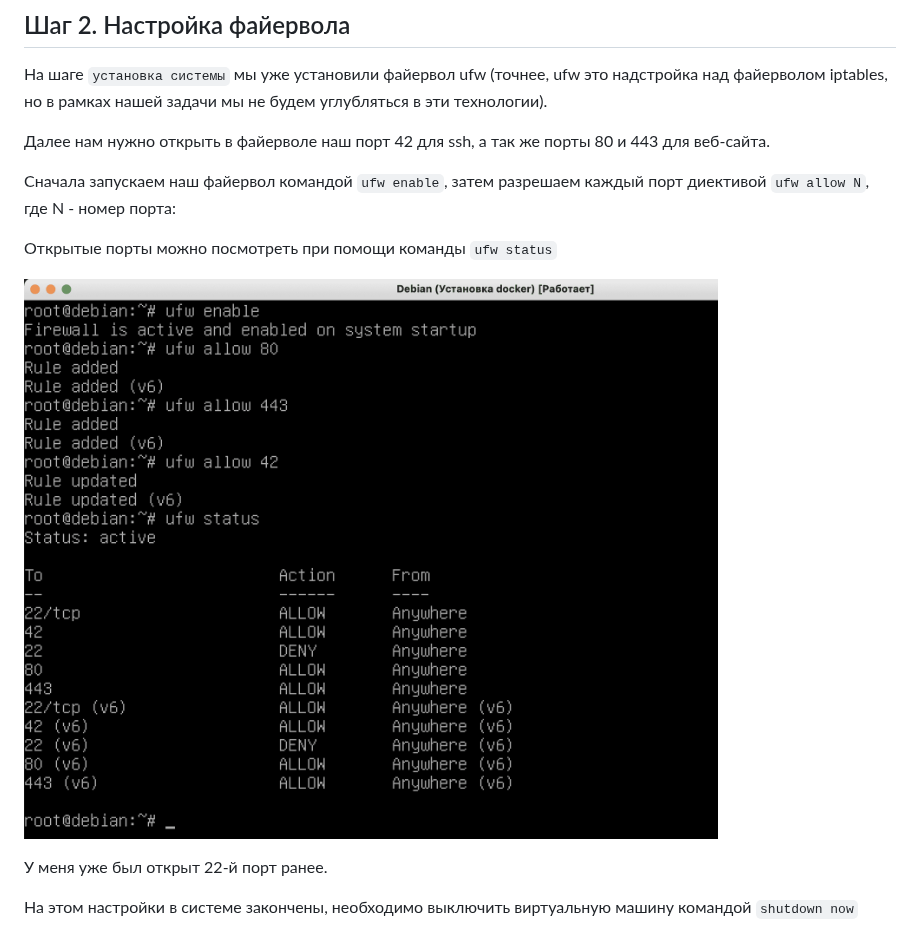
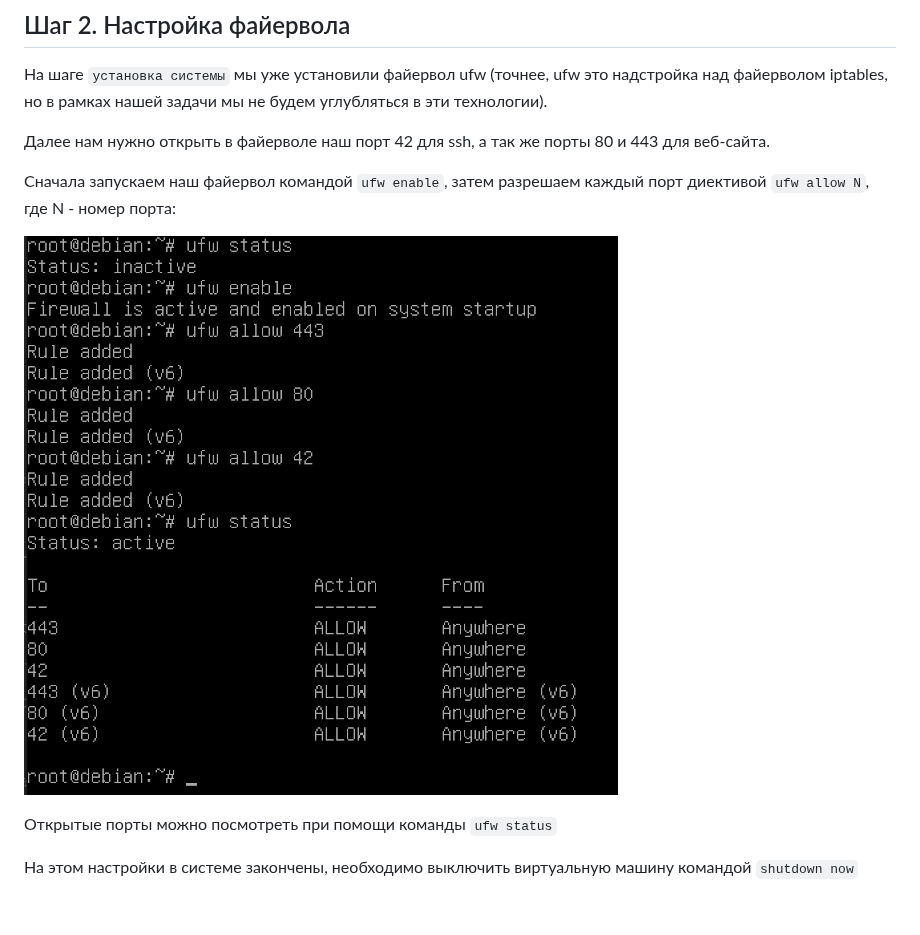
Before and after one commit to codesshaman/inception, a Markdown page: 02_PORTS_FORWARDING.md, the part around the change. GitHub-like rendering; pictures changed too: media/ports_forwarding/step_4.png; blank space fills up the shorter version.

````diff
--- a/02_PORTS_FORWARDING.md
+++ b/02_PORTS_FORWARDING.md
@@ -28,11 +28,9 @@
 
 Сначала запускаем наш файервол командой ```ufw enable```, затем разрешаем каждый порт диективой ```ufw allow N```, где N - номер порта:
 
-Открытые порты можно посмотреть при помощи команды ```ufw status```
-
 ![открытие портов](media/ports_forwarding/step_4.png)
 
-У меня уже был открыт 22-й порт ранее.
+Открытые порты можно посмотреть при помощи команды ```ufw status```
 
 На этом настройки в системе закончены, необходимо выключить виртуальную машину командой ```shutdown now```
 
````
Also changed, not shown: 05_CREATE_FOLDRES.md (+6 -0 lines), media/create_folders/make_script.png (added), media/create_folders/run_script.png.
